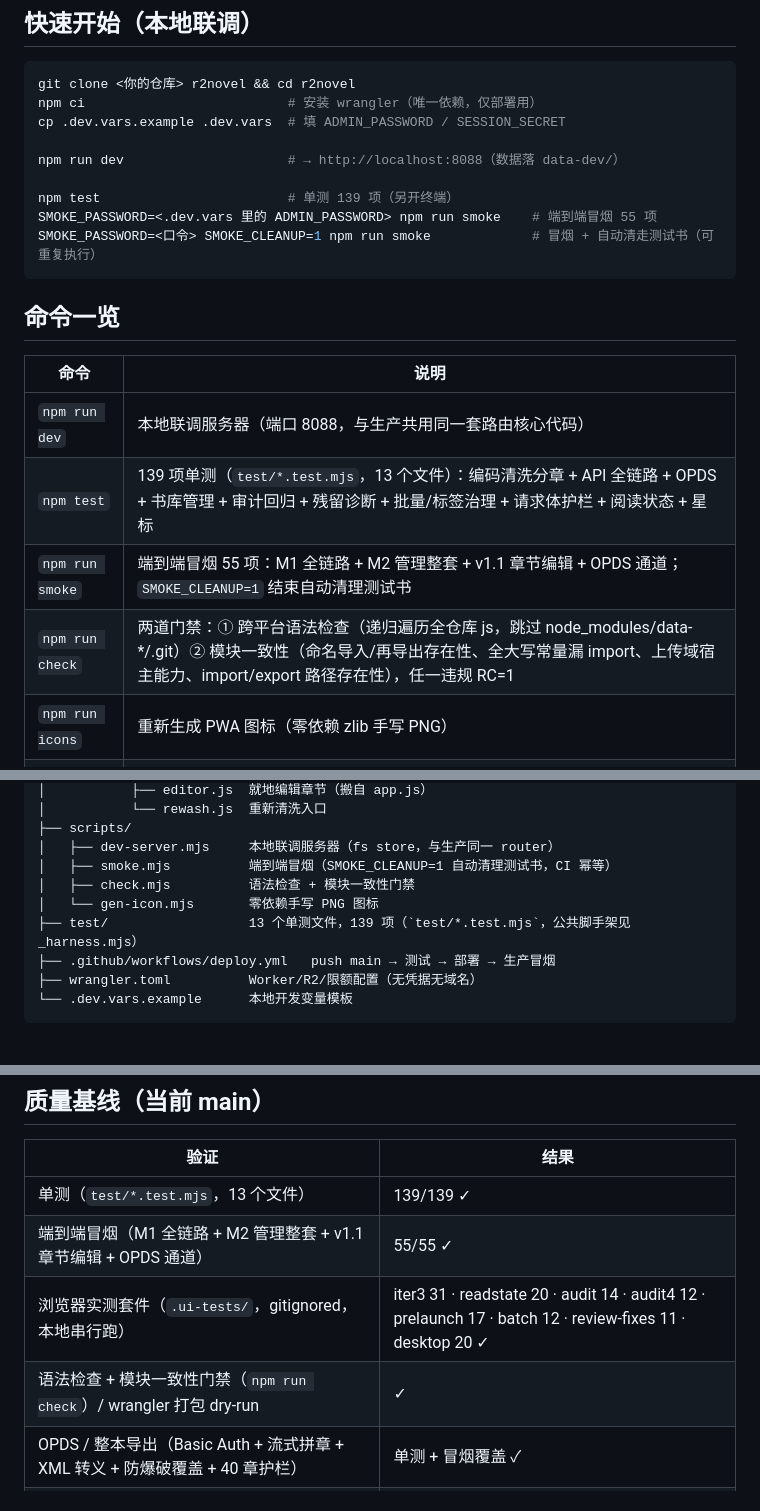
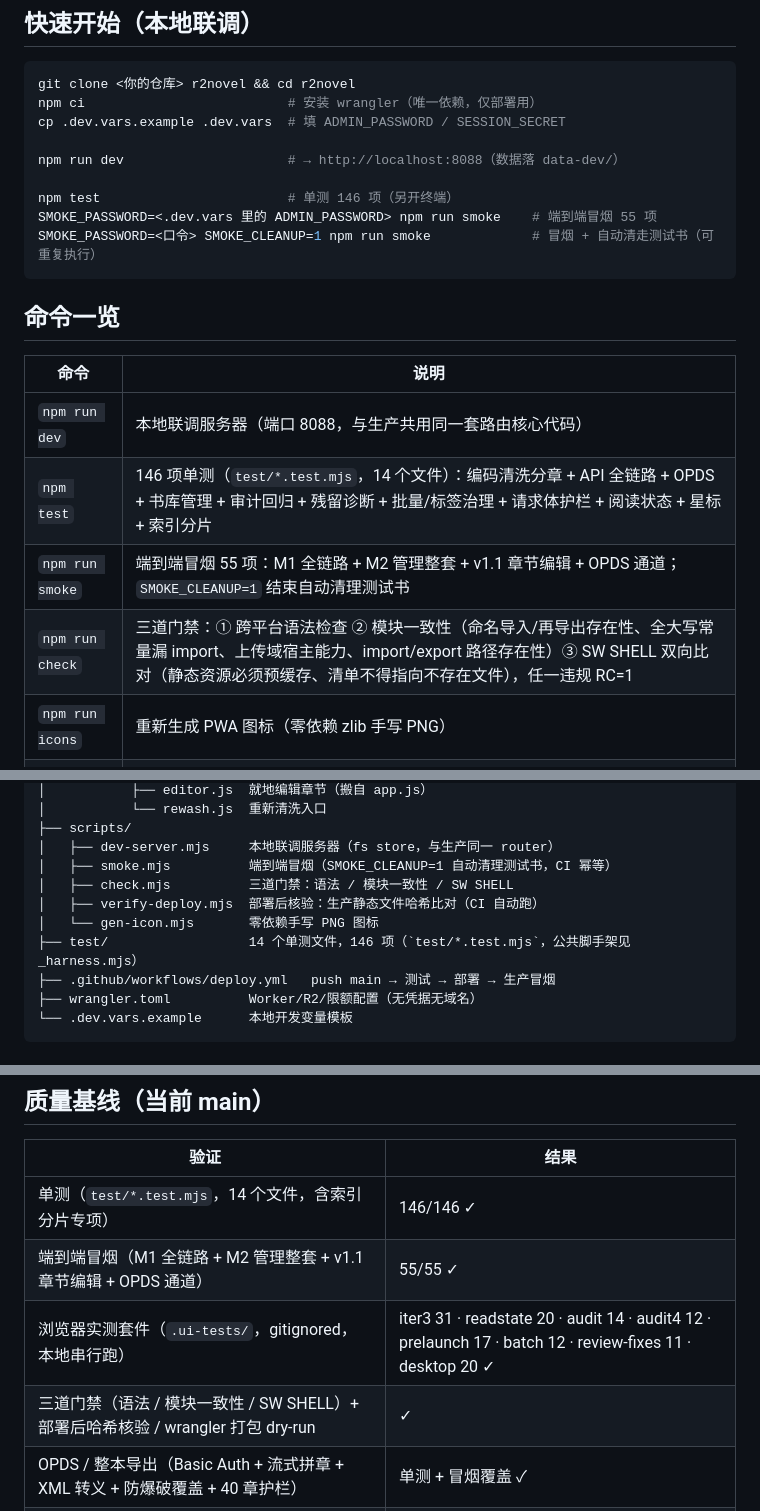
Before and after one commit to weipu2026/r2novel, a Markdown page: README.md, 3 parts joined by grey strips. Rendered like a GitHub page.

Commit message:
docs: 同步索引 v2 分片契约（§6）与三道门禁/146 单测/部署后核验

````diff
--- a/README.md
+++ b/README.md
@@ -79,7 +79,7 @@ cp .dev.vars.example .dev.vars  # 填 ADMIN_PASSWORD / SESSION_SECRET
 
 npm run dev                     # → http://localhost:8088（数据落 data-dev/）
 
-npm test                        # 单测 139 项（另开终端）
+npm test                        # 单测 146 项（另开终端）
 SMOKE_PASSWORD=<.dev.vars 里的 ADMIN_PASSWORD> npm run smoke    # 端到端冒烟 55 项
 SMOKE_PASSWORD=<口令> SMOKE_CLEANUP=1 npm run smoke             # 冒烟 + 自动清走测试书（可重复执行）
 ```
@@ -89,9 +89,9 @@ SMOKE_PASSWORD=<口令> SMOKE_CLEANUP=1 npm run smoke             # 冒烟 + 自
 | 命令 | 说明 |
 |---|---|
 | `npm run dev` | 本地联调服务器（端口 8088，与生产共用同一套路由核心代码） |
-| `npm test` | 139 项单测（`test/*.test.mjs`，13 个文件）：编码清洗分章 + API 全链路 + OPDS + 书库管理 + 审计回归 + 残留诊断 + 批量/标签治理 + 请求体护栏 + 阅读状态 + 星标 |
+| `npm test` | 146 项单测（`test/*.test.mjs`，14 个文件）：编码清洗分章 + API 全链路 + OPDS + 书库管理 + 审计回归 + 残留诊断 + 批量/标签治理 + 请求体护栏 + 阅读状态 + 星标 + 索引分片 |
 | `npm run smoke` | 端到端冒烟 55 项：M1 全链路 + M2 管理整套 + v1.1 章节编辑 + OPDS 通道；`SMOKE_CLEANUP=1` 结束自动清理测试书 |
-| `npm run check` | 两道门禁：① 跨平台语法检查（递归遍历全仓库 js，跳过 node_modules/data-*/.git）② 模块一致性（命名导入/再导出存在性、全大写常量漏 import、上传域宿主能力、import/export 路径存在性），任一违规 RC=1 |
+| `npm run check` | 三道门禁：① 跨平台语法检查 ② 模块一致性（命名导入/再导出存在性、全大写常量漏 import、上传域宿主能力、import/export 路径存在性）③ SW SHELL 双向比对（静态资源必须预缓存、清单不得指向不存在文件），任一违规 RC=1 |
 | `npm run icons` | 重新生成 PWA 图标（零依赖 zlib 手写 PNG） |
 | `npm run deploy` | 本地 `wrangler deploy`（日常部署走 GitHub Actions，见下） |
 
@@ -245,9 +245,10 @@ r2novel/
 ├── scripts/
 │   ├── dev-server.mjs     本地联调服务器（fs store，与生产同一 router）
 │   ├── smoke.mjs          端到端冒烟（SMOKE_CLEANUP=1 自动清理测试书，CI 幂等）
-│   ├── check.mjs          语法检查 + 模块一致性门禁
+│   ├── check.mjs          三道门禁：语法 / 模块一致性 / SW SHELL
+│   ├── verify-deploy.mjs  部署后核验：生产静态文件哈希比对（CI 自动跑）
 │   └── gen-icon.mjs       零依赖手写 PNG 图标
-├── test/                  13 个单测文件，139 项（`test/*.test.mjs`，公共脚手架见 _harness.mjs）
+├── test/                  14 个单测文件，146 项（`test/*.test.mjs`，公共脚手架见 _harness.mjs）
 ├── .github/workflows/deploy.yml   push main → 测试 → 部署 → 生产冒烟
 ├── wrangler.toml          Worker/R2/限额配置（无凭据无域名）
 └── .dev.vars.example      本地开发变量模板
@@ -278,10 +279,10 @@ r2novel/
 
 | 验证 | 结果 |
 |---|---|
-| 单测（`test/*.test.mjs`，13 个文件） | 139/139 ✓ |
+| 单测（`test/*.test.mjs`，14 个文件，含索引分片专项） | 146/146 ✓ |
 | 端到端冒烟（M1 全链路 + M2 管理整套 + v1.1 章节编辑 + OPDS 通道） | 55/55 ✓ |
 | 浏览器实测套件（`.ui-tests/`，gitignored，本地串行跑） | iter3 31 · readstate 20 · audit 14 · audit4 12 · prelaunch 17 · batch 12 · review-fixes 11 · desktop 20 ✓ |
-| 语法检查 + 模块一致性门禁（`npm run check`）/ wrangler 打包 dry-run | ✓ |
+| 三道门禁（语法 / 模块一致性 / SW SHELL）+ 部署后哈希核验 / wrangler 打包 dry-run | ✓ |
 | OPDS / 整本导出（Basic Auth + 流式拼章 + XML 转义 + 防爆破覆盖 + 40 章护栏） | 单测 + 冒烟覆盖 ✓ |
 | 超大单章自动分段（UTF-8 边界安全，>2MB 不再 413 中断） | cleaner 单测覆盖 ✓ |
 | 登录安全加固（恒时口令比较 / 防爆破持久锁定 / 安全响应头） | 审计用例覆盖 ✓ |
````
Also changed, not shown: ARCHITECTURE.md (+43 -10 lines).
